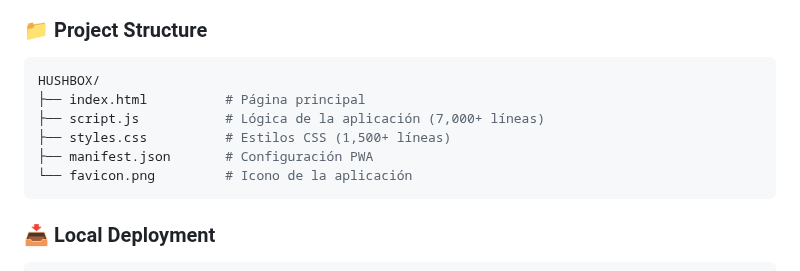
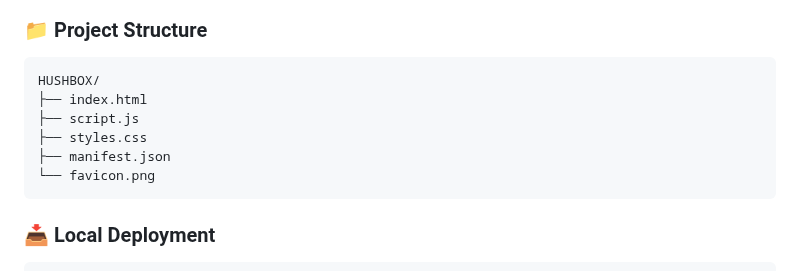
Before and after one commit to MPetovick/testHUSHBOX, a Markdown page: README.md, the part around the change. GitHub-like rendering.

````diff
--- a/README.md
+++ b/README.md
@@ -62,11 +62,11 @@ Key Characteristics:
 ### 📁 Project Structure
 ```bash
 HUSHBOX/
-├── index.html          # Página principal
-├── script.js           # Lógica de la aplicación (7,000+ líneas)
-├── styles.css          # Estilos CSS (1,500+ líneas)
-├── manifest.json       # Configuración PWA
-└── favicon.png         # Icono de la aplicación
+├── index.html
+├── script.js
+├── styles.css
+├── manifest.json
+└── favicon.png
 ```
 
 ### 📥 Local Deployment
````
